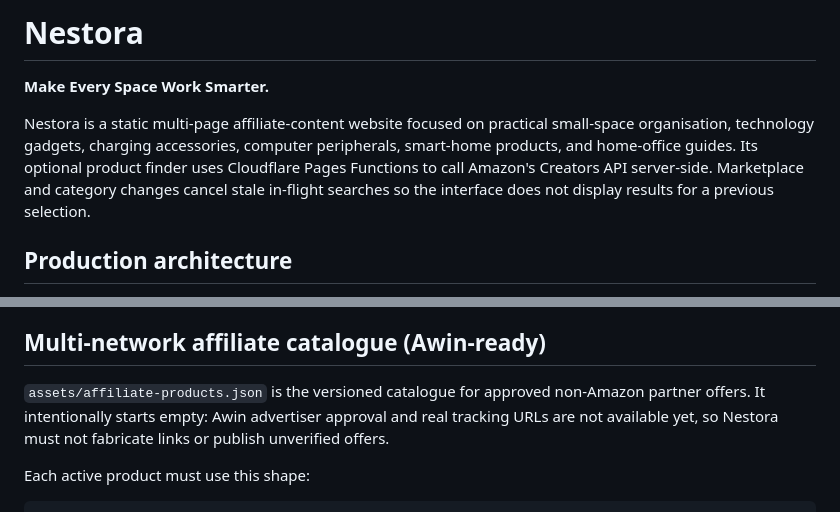
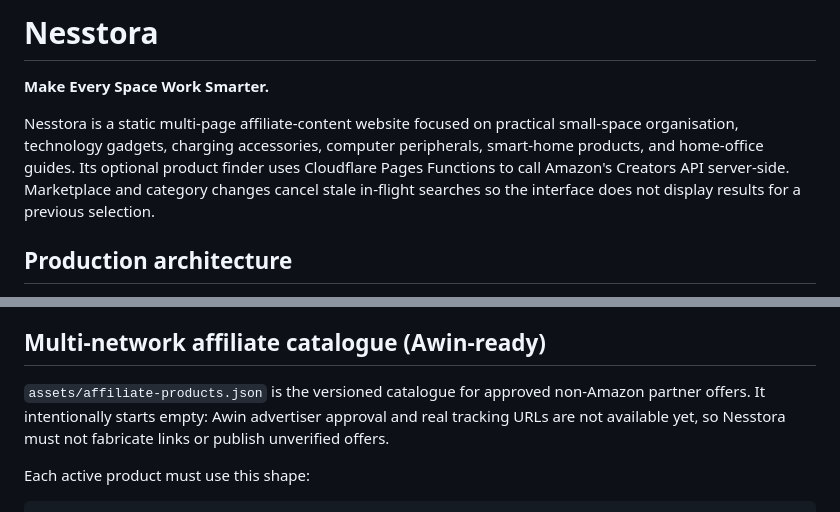
Before and after one commit to pc-xiaolong/nestora, a Markdown page: README.md, 2 parts joined by grey strips. Rendered like a GitHub page.

Commit message:
docs: standardize Nesstora brand in engineering README

```diff
--- a/README.md
+++ b/README.md
@@ -1,8 +1,8 @@
-# Nestora
+# Nesstora
 
 **Make Every Space Work Smarter.**
 
-Nestora is a static multi-page affiliate-content website focused on practical small-space organisation, technology gadgets, charging accessories, computer peripherals, smart-home products, and home-office guides. Its optional product finder uses Cloudflare Pages Functions to call Amazon's Creators API server-side. Marketplace and category changes cancel stale in-flight searches so the interface does not display results for a previous selection.
+Nesstora is a static multi-page affiliate-content website focused on practical small-space organisation, technology gadgets, charging accessories, computer peripherals, smart-home products, and home-office guides. Its optional product finder uses Cloudflare Pages Functions to call Amazon's Creators API server-side. Marketplace and category changes cancel stale in-flight searches so the interface does not display results for a previous selection.
 
 ## Production architecture
 
@@ -40,7 +40,7 @@ Only set the version Amazon actually issued. An accepted Associates account and
 
 ## Multi-network affiliate catalogue (Awin-ready)
 
-`assets/affiliate-products.json` is the versioned catalogue for approved non-Amazon partner offers. It intentionally starts empty: Awin advertiser approval and real tracking URLs are not available yet, so Nestora must not fabricate links or publish unverified offers.
+`assets/affiliate-products.json` is the versioned catalogue for approved non-Amazon partner offers. It intentionally starts empty: Awin advertiser approval and real tracking URLs are not available yet, so Nesstora must not fabricate links or publish unverified offers.
 
 Each active product must use this shape:
 
```
